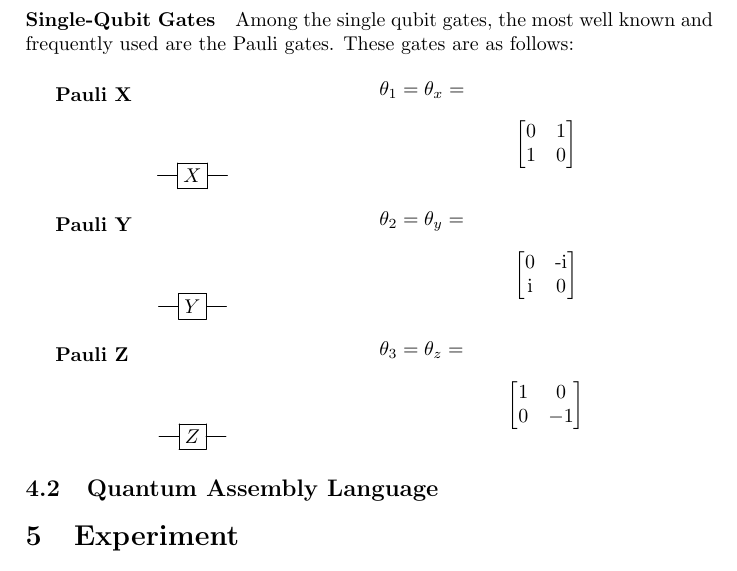
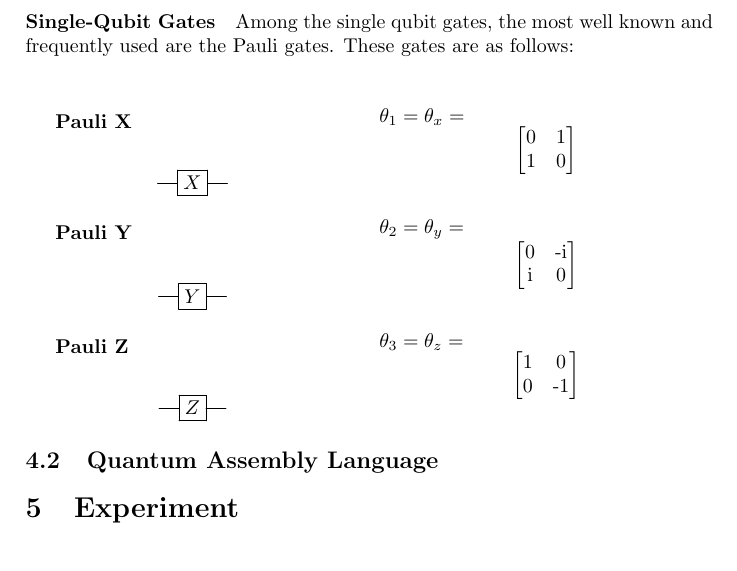
Before and after one commit to Macrofarad/ABITQC, a LaTeX paper (main.tex): part of page 9 of 14, cut so that both start at the same text. Compiled offline with pdfLaTeX; a LaTeX package or settings file that is missing is left out.

Commit message:
more formatting stuff

```diff
--- a/main.tex
+++ b/main.tex
@@ -382,31 +382,24 @@ Much like a digital logic gate operates on an individual or set of classical bit
 %Pauli gates
 \label{pauliGates} %this section is important
 
-Among the single qubit gates, the most well known and frequently used are the Pauli gates. These gates are as follows:
-\subparagraph{Pauli X}
-
+Among the single qubit gates, the most well known and frequently used are the Pauli gates. These gates are as follows: \newline
+\subparagraph{Pauli X} %this section has strange formatting, needs to be fixed later
 \begin{multicols}{2}
-
-
-
 \[\Qcircuit @C=1em @R=0.5em @!R { %rows and columns, pretty standard
 	\lstick{ }   & \gate{X} & \qw \\
 }\]
 %\newline
 	\begin{figure}[H]
-		%\newline
-		$\theta_{1}=\theta_{x} =$ \newline
+		$\theta_{1}=\theta_{x} = $% \newline
 	\[\begin{bmatrix}
-	0 & 1 \\
-	1 & 0 \\
-	\end{bmatrix}
-	\]
+	$0$ & $1$ \\
+	$1$ & $0$ \\
+	\end{bmatrix}\] %\\
 \end{figure}
+\end{multicols}
 
 
 
-
-\end{multicols}
 
 
 \subparagraph{Pauli Y}
@@ -417,10 +410,10 @@ Among the single qubit gates, the most well known and frequently used are the Pa
 
 	\begin{figure}[H]
 		%\newline
-		$\theta_{2}=\theta_{y} =$ \newline
+		$\theta_{2}=\theta_{y} =$ % \newline
 	\[\begin{bmatrix}
-	0 & $-i$ \\
-	$i$ & 0 \\
+	$0$ & $-i$ \\
+	$i$ & $0$ \\
 	\end{bmatrix}
 	\]
 \end{figure}
```
Also changed, not shown: main.pdf, main.tex (6 more changed lines), 2 other files.
